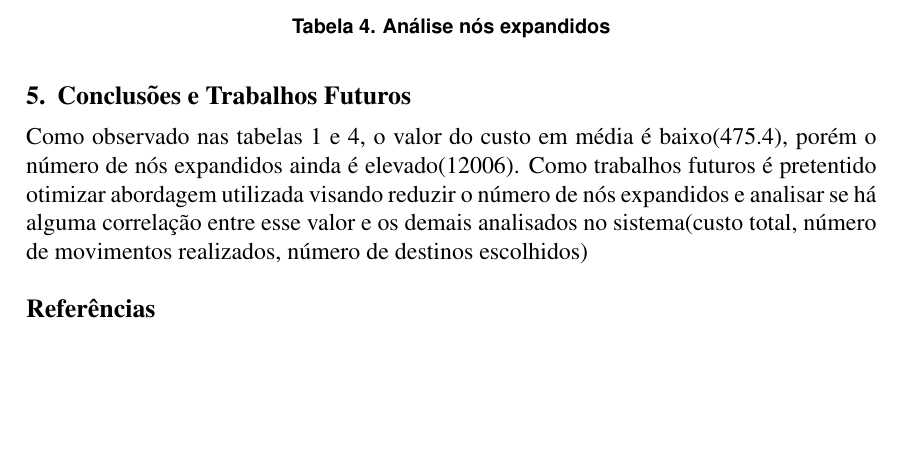
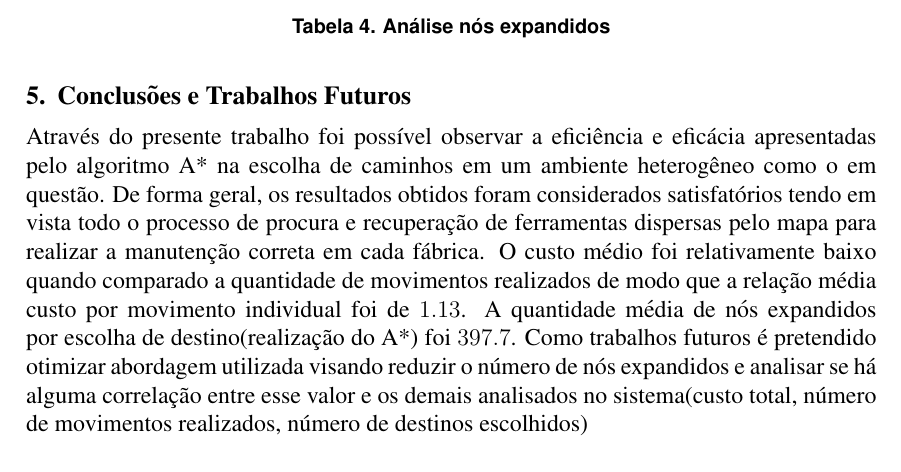
Before and after one commit to WiltonLoch/robo, a LaTeX document (Texto/textoTrabRobo.tex): part of page 4 of 4, cut so that both start at the same text, the shorter picture padded with empty space. Compiled offline with pdfLaTeX.

Commit message:
adições no texto

```diff
--- a/Texto/textoTrabRobo.tex
+++ b/Texto/textoTrabRobo.tex
@@ -271,9 +271,9 @@ Realizadas 20 execuções consecutivas, cujos resultados foram armazenados em ar
 %%
 \end{table}
 \section{Conclusões e Trabalhos Futuros} \label{sec:Conclusoes}
-Como observado nas tabelas \ref{tabela:custo} e \ref{tabela:nosExpandidos}, o valor do custo em média é baixo(475.4), porém o número de nós expandidos ainda é elevado(12006). Como trabalhos futuros é pretentido otimizar abordagem utilizada visando reduzir o número de nós expandidos e analisar se há alguma correlação entre esse valor e os demais analisados no sistema(custo total, número de movimentos realizados, número de destinos escolhidos)
-\bibliographystyle{sbc}
-\bibliography{arqReferencias}
+Através do presente trabalho foi possível observar a eficiência e eficácia apresentadas pelo algoritmo A* na escolha de caminhos em um ambiente heterogêneo como o em questão. De forma geral, os resultados obtidos foram considerados satisfatórios tendo em vista todo o processo de procura e recuperação de ferramentas dispersas pelo mapa para realizar a manutenção correta em cada fábrica. O custo médio foi relativamente baixo quando comparado a quantidade de movimentos realizados de modo que a relação média custo por movimento individual foi de $1.13$. A quantidade média de nós expandidos por escolha de destino(realização do A*) foi $397.7$. Como trabalhos futuros é pretendido otimizar abordagem utilizada visando reduzir o número de nós expandidos e analisar se há alguma correlação entre esse valor e os demais analisados no sistema(custo total, número de movimentos realizados, número de destinos escolhidos)
+% \bibliographystyle{sbc}
+% \bibliography{arqReferencias}
 
 \end{document}
 
```
Also changed, not shown: Texto/textoTrabRobo.pdf, 1 other file.
